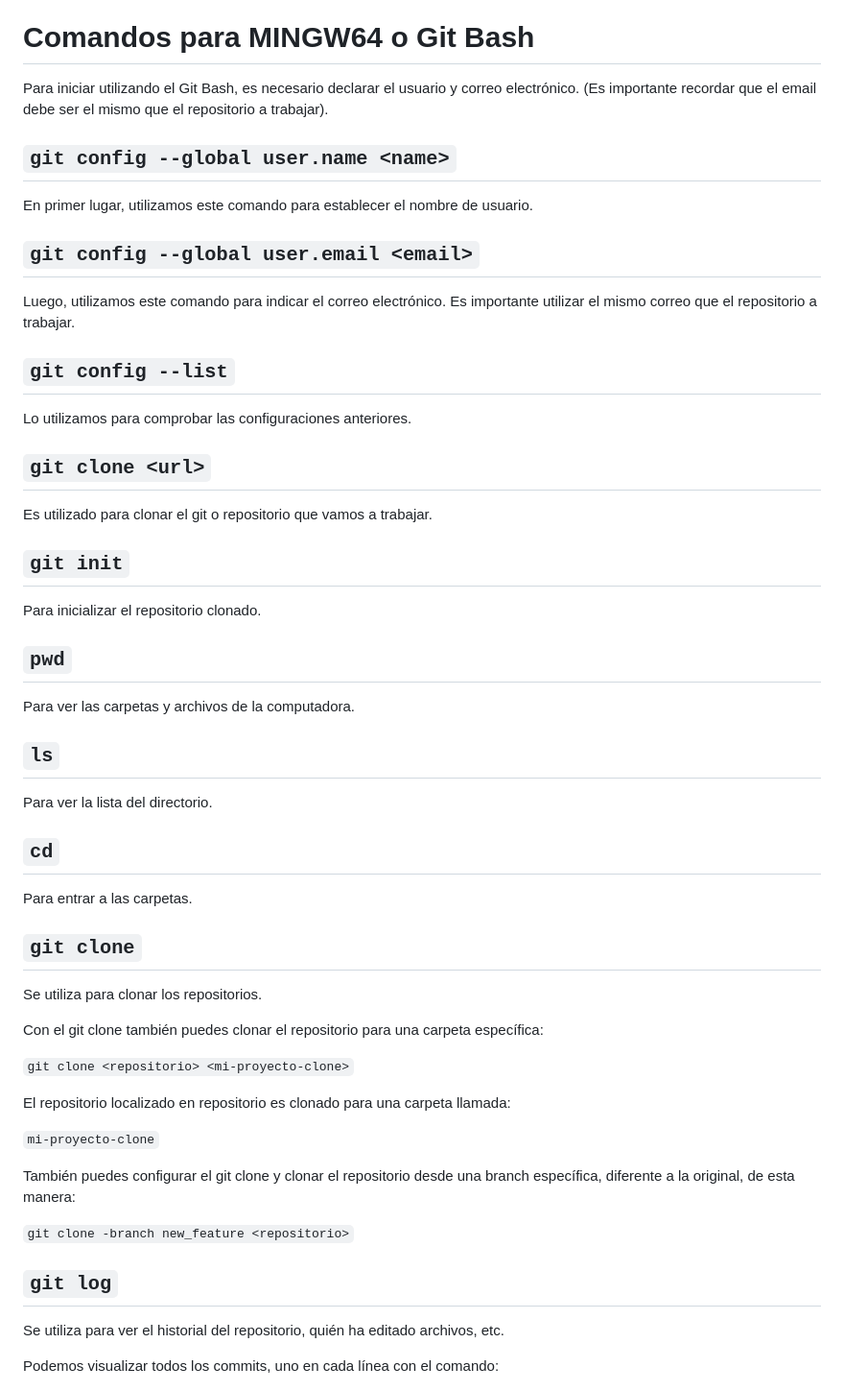
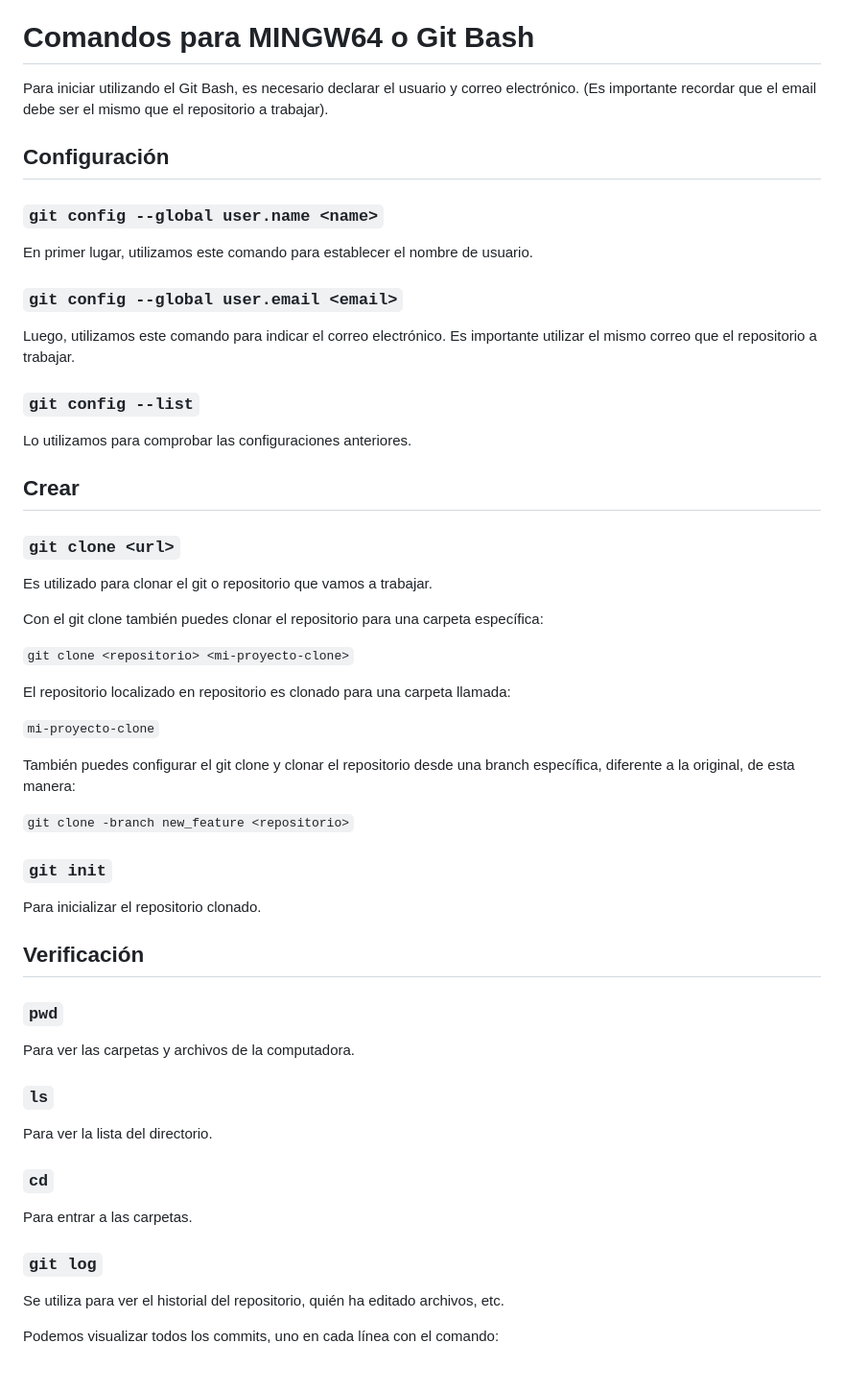
Before and after one commit to Martingasga/PRIMERO, a Markdown page: README.md, the part around the change printed below. Shown: that part at 96% size. Drawn GitHub-style.

````diff
--- a/README.md
+++ b/README.md
@@ -7,41 +7,23 @@ Para ejecutar el sistema, debes poner:
 
 # Comandos para MINGW64 o Git Bash
 Para iniciar utilizando el Git Bash, es necesario declarar el usuario y correo electrónico. (Es importante recordar que el email debe ser el mismo que el repositorio a trabajar).
-## ```git config --global user.name <name>```
+## Configuración
+### ```git config --global user.name <name>```
 
 En primer lugar, utilizamos este comando para establecer el nombre de usuario.
 
-## ```git config --global user.email <email>```
+### ```git config --global user.email <email>```
 
 Luego, utilizamos este comando para indicar el correo electrónico. Es importante utilizar el mismo correo que el repositorio a trabajar.
 
-## ```git config --list```
+### ```git config --list```
 
 Lo utilizamos para comprobar las configuraciones anteriores.
 
-## ```git clone <url>```
+## Crear
+### ```git clone <url>```
 
 Es utilizado para clonar el git o repositorio que vamos a trabajar.
-
-## ```git init```
-
-Para inicializar el repositorio clonado.
-
-## ```pwd```
-
-Para ver las carpetas y archivos de la computadora.
-
-## ```ls```
-
-Para ver la lista del directorio.
-
-## ```cd```
-
-Para entrar a las carpetas.
-
-## ```git clone```
-
-Se utiliza para clonar los repositorios.
 
 Con el git clone también puedes clonar el repositorio para una carpeta específica:
 
@@ -55,7 +37,24 @@ También puedes configurar el git clone y clonar el repositorio desde una branch
 
 ```git clone -branch new_feature <repositorio>```
 
-## ```git log```
+### ```git init```
+
+Para inicializar el repositorio clonado.
+
+## Verificación
+### ```pwd```
+
+Para ver las carpetas y archivos de la computadora.
+
+### ```ls```
+
+Para ver la lista del directorio.
+
+### ```cd```
+
+Para entrar a las carpetas.
+
+### ```git log```
 
 Se utiliza para ver el historial del repositorio, quién ha editado archivos, etc.
 
````
Also changed, not shown: other parts of README.md (+45 -27 lines).
